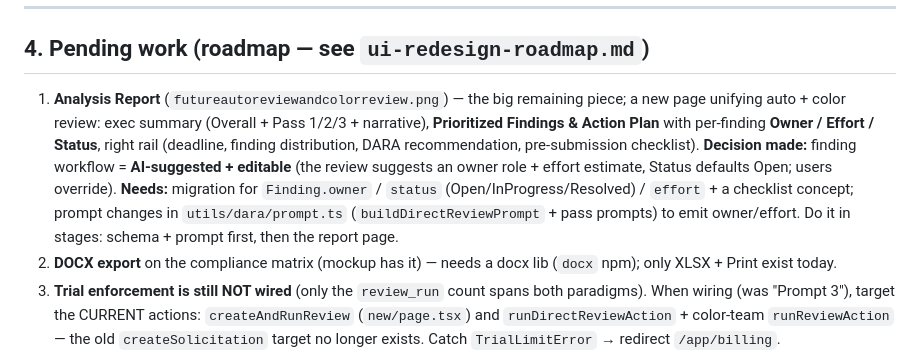
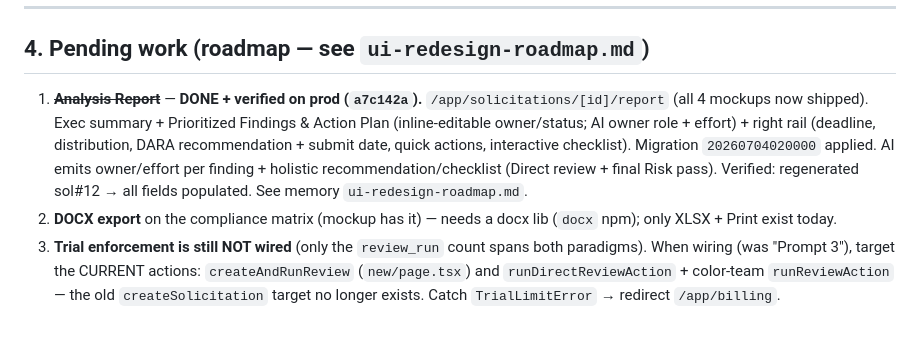
Before and after one commit to nzgq4j/ci-dara, a Markdown page: SESSION_HANDOFF.md, the part around the change. Rendered like a GitHub page; blank space fills up the shorter version.

Commit message:
Docs: Analysis Report shipped + verified on prod (all 4 redesigns done)
Co-Authored-By: Claude Opus 4.8 (1M context) <noreply@anthropic.com>

```diff
--- a/SESSION_HANDOFF.md
+++ b/SESSION_HANDOFF.md
@@ -94,15 +94,12 @@ verified** — sol#12 created from the same payload that previously failed. See
 
 ## 4. Pending work (roadmap — see `ui-redesign-roadmap.md`)
 
-1. **Analysis Report** (`futureautoreviewandcolorreview.png`) — the big remaining piece; a new
-   page unifying auto + color review: exec summary (Overall + Pass 1/2/3 + narrative),
-   **Prioritized Findings & Action Plan** with per-finding **Owner / Effort / Status**, right
-   rail (deadline, finding distribution, DARA recommendation, pre-submission checklist).
-   **Decision made:** finding workflow = **AI-suggested + editable** (the review suggests an
-   owner role + effort estimate, Status defaults Open; users override). **Needs:** migration for
-   `Finding.owner` / `status` (Open/InProgress/Resolved) / `effort` + a checklist concept; prompt
-   changes in `utils/dara/prompt.ts` (`buildDirectReviewPrompt` + pass prompts) to emit
-   owner/effort. Do it in stages: schema + prompt first, then the report page.
+1. ~~**Analysis Report**~~ — **DONE + verified on prod (`a7c142a`).** `/app/solicitations/[id]/report`
+   (all 4 mockups now shipped). Exec summary + Prioritized Findings & Action Plan (inline-editable
+   owner/status; AI owner role + effort) + right rail (deadline, distribution, DARA recommendation +
+   submit date, quick actions, interactive checklist). Migration `20260704020000` applied. AI emits
+   owner/effort per finding + holistic recommendation/checklist (Direct review + final Risk pass).
+   Verified: regenerated sol#12 → all fields populated. See memory `ui-redesign-roadmap.md`.
 2. **DOCX export** on the compliance matrix (mockup has it) — needs a docx lib (`docx` npm);
    only XLSX + Print exist today.
 3. **Trial enforcement is still NOT wired** (only the `review_run` count spans both paradigms).
```
